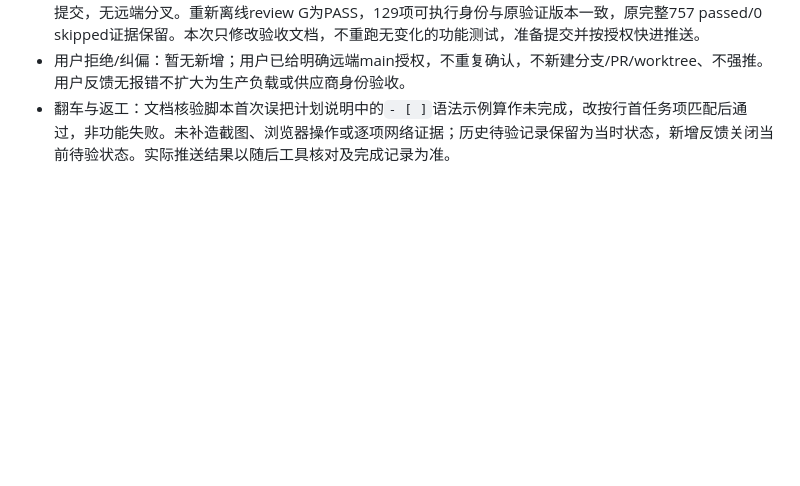
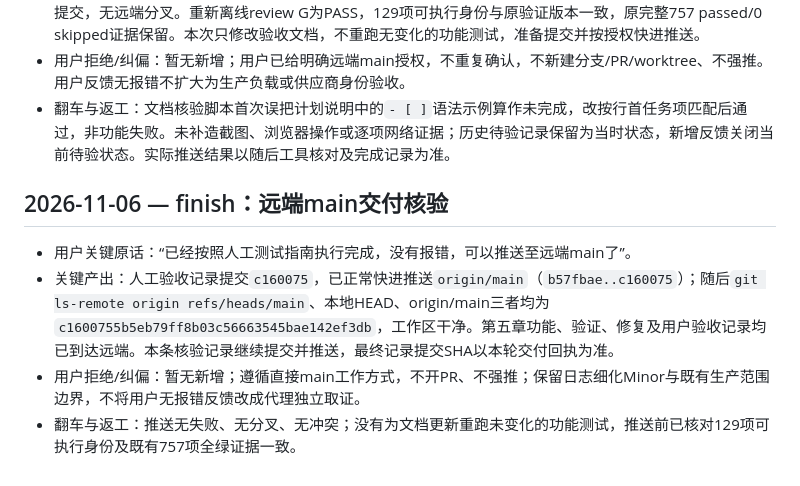
Before and after one commit to wonlyj/RetailQ, a Markdown page: dev-notes/ch05.md, the part around the change. GitHub-like rendering; blank space fills up the shorter version.

Commit message:
docs(ch05): record verified main delivery

```diff
--- a/dev-notes/ch05.md
+++ b/dev-notes/ch05.md
@@ -216,3 +216,10 @@
 - 关键产出：按用户反馈关闭T7网页人工验收待反馈项，同步README、实施计划、评估与审查后续记录；自动测试、真实样例和用户人工反馈继续区分。已fetch origin/main并核对为本地HEAD祖先，推送前本地领先11提交，无远端分叉。重新离线review G为PASS，129项可执行身份与原验证版本一致，原完整757 passed/0 skipped证据保留。本次只修改验收文档，不重跑无变化的功能测试，准备提交并按授权快进推送。
 - 用户拒绝/纠偏：暂无新增；用户已给明确远端main授权，不重复确认，不新建分支/PR/worktree、不强推。用户反馈无报错不扩大为生产负载或供应商身份验收。
 - 翻车与返工：文档核验脚本首次误把计划说明中的`- [ ]`语法示例算作未完成，改按行首任务项匹配后通过，非功能失败。未补造截图、浏览器操作或逐项网络证据；历史待验记录保留为当时状态，新增反馈关闭当前待验状态。实际推送结果以随后工具核对及完成记录为准。
+
+## 2026-11-06 — finish：远端main交付核验
+
+- 用户关键原话：“已经按照人工测试指南执行完成，没有报错，可以推送至远端main了”。
+- 关键产出：人工验收记录提交`c160075`，已正常快进推送`origin/main`（`b57fbae..c160075`）；随后`git ls-remote origin refs/heads/main`、本地HEAD、origin/main三者均为`c1600755b5eb79ff8b03c56663545bae142ef3db`，工作区干净。第五章功能、验证、修复及用户验收记录均已到达远端。本条核验记录继续提交并推送，最终记录提交SHA以本轮交付回执为准。
+- 用户拒绝/纠偏：暂无新增；遵循直接main工作方式，不开PR、不强推；保留日志细化Minor与既有生产范围边界，不将用户无报错反馈改成代理独立取证。
+- 翻车与返工：推送无失败、无分叉、无冲突；没有为文档更新重跑未变化的功能测试，推送前已核对129项可执行身份及既有757项全绿证据一致。
```
